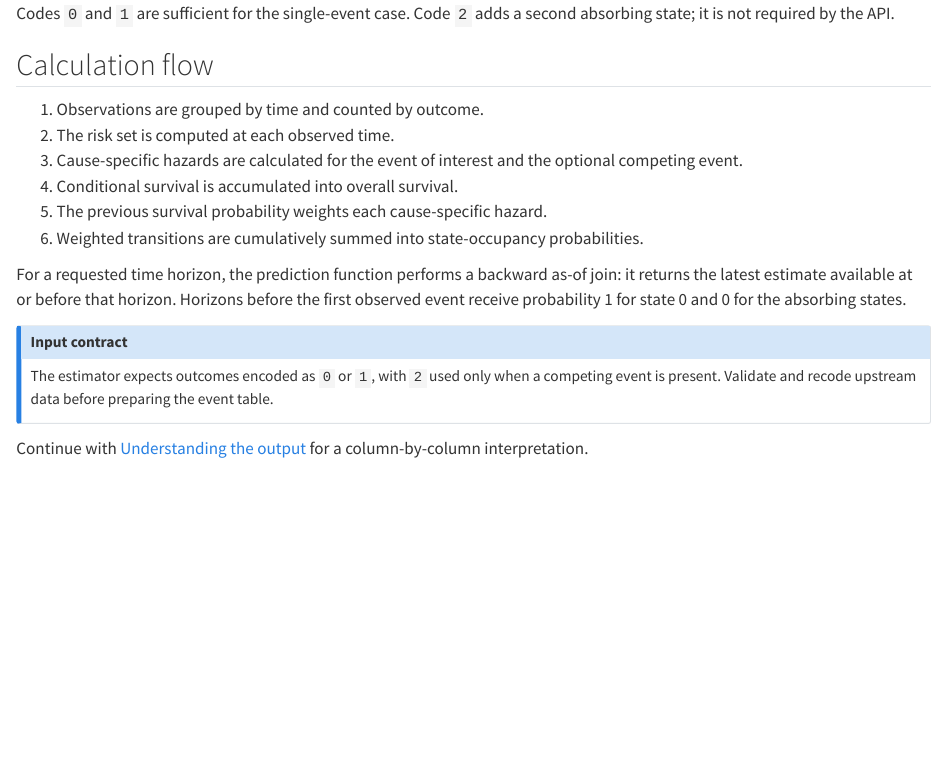
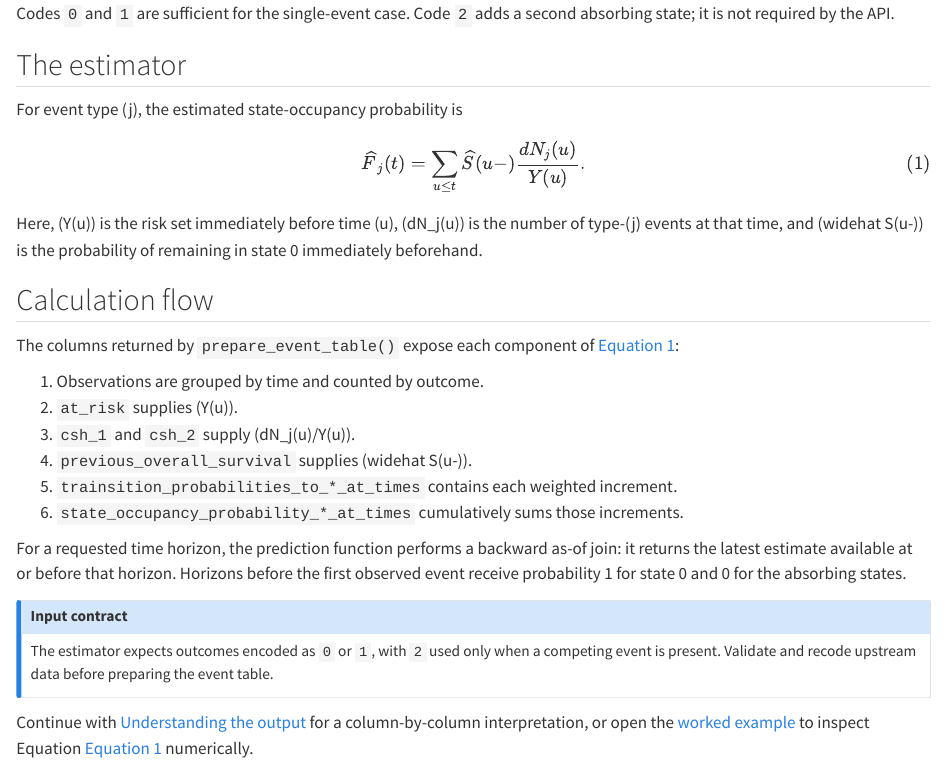
Before and after one commit to uriahf/polarstate, a Quarto document (user_guide/02-how-it-works.qmd): the page in a window 1100 px wide, from 370 px down. Rendered offline with R 4.5, knitr and Pandoc in place of Quarto, with nearby package versions.

Commit message:
docs: cross-reference Aalen-Johansen equation

```diff
--- a/user_guide/02-how-it-works.qmd
+++ b/user_guide/02-how-it-works.qmd
@@ -23,16 +23,33 @@ flowchart LR
 Codes `0` and `1` are sufficient for the single-event case. Code `2` adds a
 second absorbing state; it is not required by the API.
 
+## The estimator
+
+For event type (j), the estimated state-occupancy probability is
+
+$$
+\widehat F_j(t)
+=
+\sum_{u \le t}
+\widehat S(u-)
+\frac{dN_j(u)}{Y(u)}.
+$$ {#eq-aalen-johansen}
+
+Here, (Y(u)) is the risk set immediately before time (u), (dN_j(u)) is
+the number of type-(j) events at that time, and (widehat S(u-)) is the
+probability of remaining in state 0 immediately beforehand.
+
 ## Calculation flow
 
+The columns returned by `prepare_event_table()` expose each component of
+@eq-aalen-johansen:
+
 1. Observations are grouped by time and counted by outcome.
-2. The risk set is computed at each observed time.
-3. Cause-specific hazards are calculated for the event of interest and the
-   optional competing event.
-4. Conditional survival is accumulated into overall survival.
-5. The previous survival probability weights each cause-specific hazard.
-6. Weighted transitions are cumulatively summed into state-occupancy
-   probabilities.
+2. `at_risk` supplies (Y(u)).
+3. `csh_1` and `csh_2` supply (dN_j(u)/Y(u)).
+4. `previous_overall_survival` supplies (widehat S(u-)).
+5. `trainsition_probabilities_to_*_at_times` contains each weighted increment.
+6. `state_occupancy_probability_*_at_times` cumulatively sums those increments.
 
 For a requested time horizon, the prediction function performs a backward
 as-of join: it returns the latest estimate available at or before that horizon.
@@ -48,4 +65,5 @@ preparing the event table.
 :::
 
 Continue with [Understanding the output](04-understanding-output.qmd) for a
-column-by-column interpretation.
+column-by-column interpretation, or open the [worked example](03-worked-example.qmd)
+to inspect Equation @eq-aalen-johansen numerically.
```
